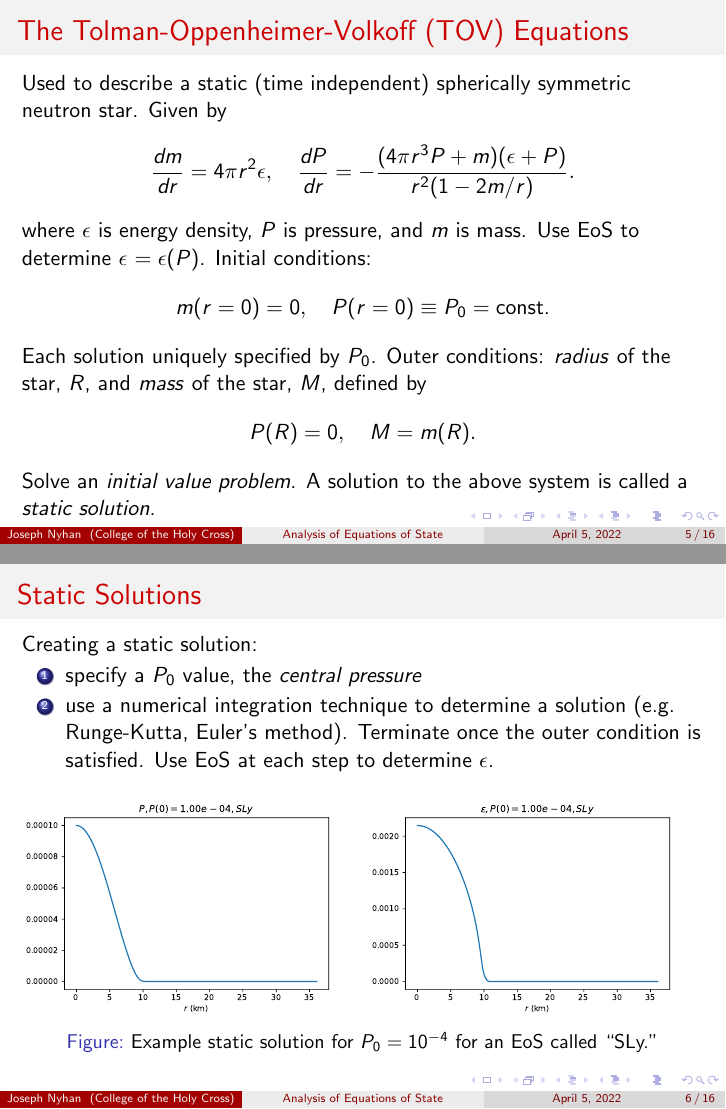
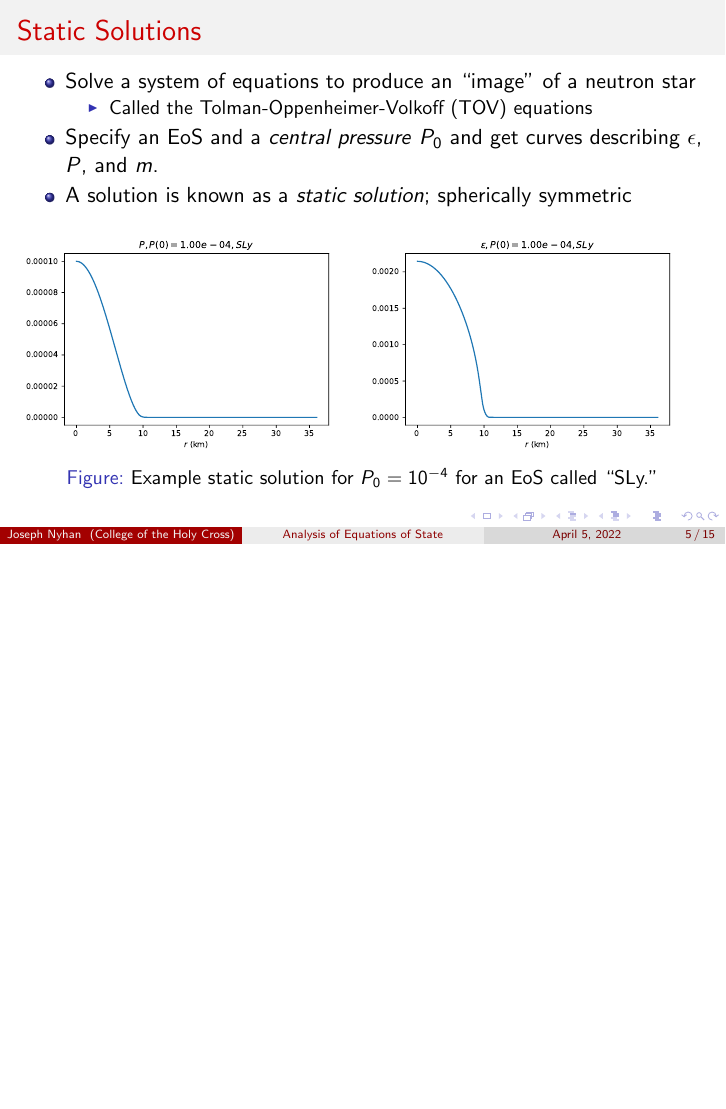
Before and after one commit to joee9/thesis, LaTeX slides (presentation/main.tex): pages 50 and 58 of 115 before the commit and page 41 of 98 after it, the two joined at a grey line, the shorter picture padded with empty space. Compiled offline with pdfLaTeX.

Commit message:
presentation finished

```diff
--- a/presentation/main.tex
+++ b/presentation/main.tex
@@ -87,28 +83,31 @@
     %     \end{itemize}
     % \end{frame}
 
-    \begin{frame}{The Tolman-Oppenheimer-Volkoff (TOV) Equations}
-        \pause Used to describe a static (time independent) spherically symmetric neutron star. \pause Given by
-        \begin{align*}
-            \dv{m}{r} = 4\pi r^2 \epsilon, \quad \dv{P}{r} = -\frac{(4\pi r^3 P + m)(\epsilon + P)}{r^2 (1-2m/r)}.
-        \end{align*}
-        where $\epsilon$ is energy density, $P$ is pressure, and $m$ is mass. \pause Use EoS to determine $\epsilon~$\pause $=\epsilon(P)$. \pause Initial conditions: \pause
-        \[m(r=0) = 0, \quad P(r=0) \Def P_0 = \text{const.}\]\pause
-        Each solution uniquely specified by $P_0$. \pause Outer conditions: \pause \textit{radius} of the star, $R$\pause , and \textit{mass} of the star, $M$\pause , defined by \[P(R) = 0, \quad M = m(R).\] \pause
-        Solve an \textit{initial value problem}. \pause A solution to the above system is called a \textit{static solution}.         % \begin{itemize}
-        %     \item System of two coupled ordinary differential equations (ODEs) \pause
-        %     \item Solve using a numerical integration technique \pause
-        %     \item Solution called a ``static solution''
-        % \end{itemize}
-    \end{frame}
+    % \begin{frame}{The Tolman-Oppenheimer-Volkoff (TOV) Equations}
+    %     \pause Used to describe a static (time independent) spherically symmetric neutron star. \pause Given by
+    %     \begin{align*}
+    %         \dv{m}{r} = 4\pi r^2 \epsilon, \quad \dv{P}{r} = -\frac{(4\pi r^3 P + m)(\epsilon + P)}{r^2 (1-2m/r)}.
+    %     \end{align*}
+    %     where $\epsilon$ is energy density, $P$ is pressure, and $m$ is mass. \pause Use EoS to determine $\epsilon~$\pause $=\epsilon(P)$. \pause Initial conditions: \pause
+    %     \[m(r=0) = 0, \quad P(r=0) \Def P_0 = \text{const.}\]\pause
+    %     Each solution uniquely specified by $P_0$. \pause Outer conditions: \pause \textit{radius} of the star, $R$\pause , and \textit{mass} of the star, $M$\pause , defined by \[P(R) = 0, \quad M = m(R).\] \pause
+    %     Solve an \textit{initial value problem}. \pause A solution to the above system is called a \textit{static solution}.         % \begin{itemize}
+    %     %     \item System of two coupled ordinary differential equations (ODEs) \pause
+    %     %     \item Solve using a numerical integration technique \pause
+    %     %     \item Solution called a ``static solution''
+    %     % \end{itemize}
+    % \end{frame}
 
     \begin{frame}{Static Solutions}
         \pause
-        Creating a static solution:\pause
-        \begin{enumerate}
-            \item specify a $P_0$ value, the \textit{central pressure}\pause
-            \item use a numerical integration technique to determine a solution \pause (e.g. Runge-Kutta, Euler's method). \pause Terminate once the outer condition is satisfied. \pause Use EoS at each step to determine $\epsilon$. \pause
-        \end{enumerate}
+        \begin{itemize}
+            \item Solve a system of equations to produce an ``image'' of a neutron star \pause
+            \begin{itemize}
+                \item Called the Tolman-Oppenheimer-Volkoff (TOV) equations \pause
+            \end{itemize}
+            \item Specify an EoS and a \textit{central pressure} $P_0$ and get curves describing $\epsilon$, $P$, and $m$. \pause
+            \item A solution is known as a \textit{static solution}\pause ; spherically symmetric\pause
+        \end{itemize}
 
         \begin{figure}[h!]
             \centering
```
Also changed, not shown: presentation/main.pdf, presentation/main.tex (4 more changed lines), 1 other file.
